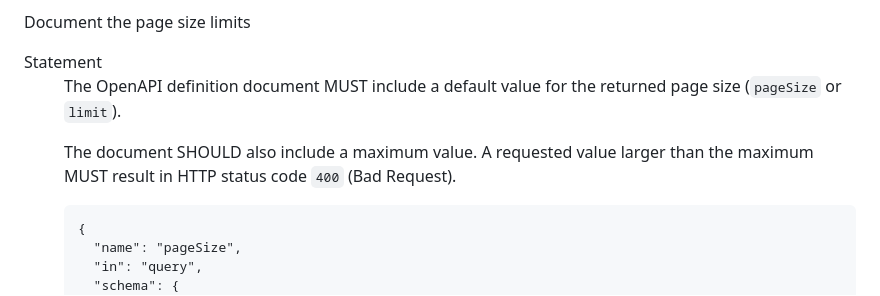
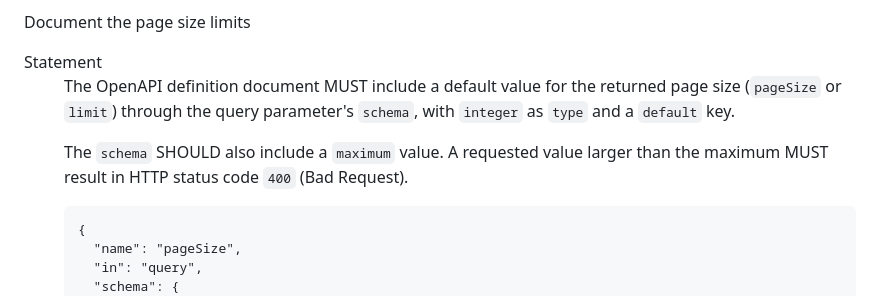
Before and after one commit to Logius-standaarden/API-mod-pagination, a Markdown page: sections/rules.md, the part around the change. Drawn GitHub-style.

Commit message:
Beschrijving plek in OAS

```diff
--- a/sections/rules.md
+++ b/sections/rules.md
@@ -43,8 +43,8 @@
     <dl>
         <dt>Statement</dt>
         <dd>
-            <p>The OpenAPI definition document MUST include a default value for the returned page size (<code>pageSize</code> or <code>limit</code>).
-            <p>The document SHOULD also include a maximum value. A requested value larger than the maximum MUST result in HTTP status code <code>400</code> (Bad Request).
+            <p>The OpenAPI definition document MUST include a default value for the returned page size (<code>pageSize</code> or <code>limit</code>) through the query parameter's <code>schema</code>, with <code>integer</code> as <code>type</code> and a <code>default</code> key.
+            <p>The <code>schema</code> SHOULD also include a <code>maximum</code> value. A requested value larger than the maximum MUST result in HTTP status code <code>400</code> (Bad Request).
             <aside class="example" title="Page size limits in OAS">
       <pre class="json">{
   "name": "pageSize",
```
